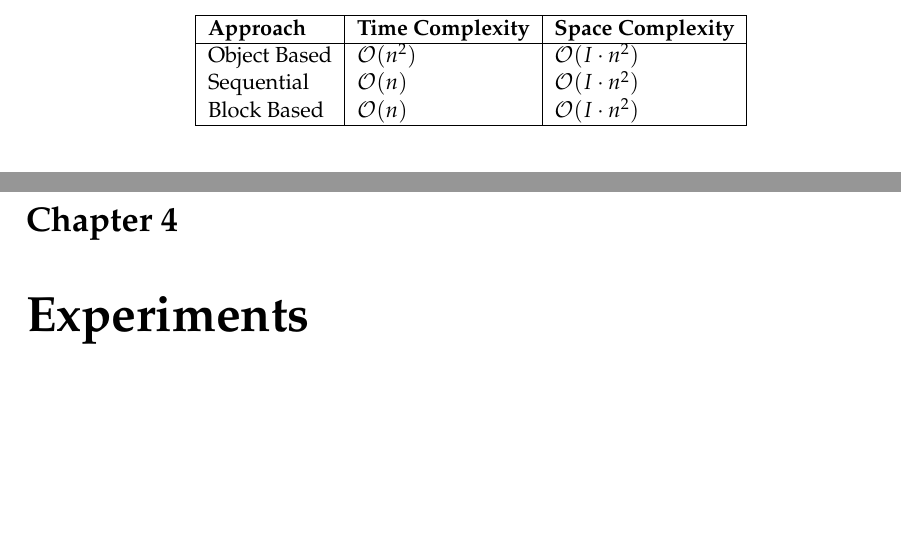
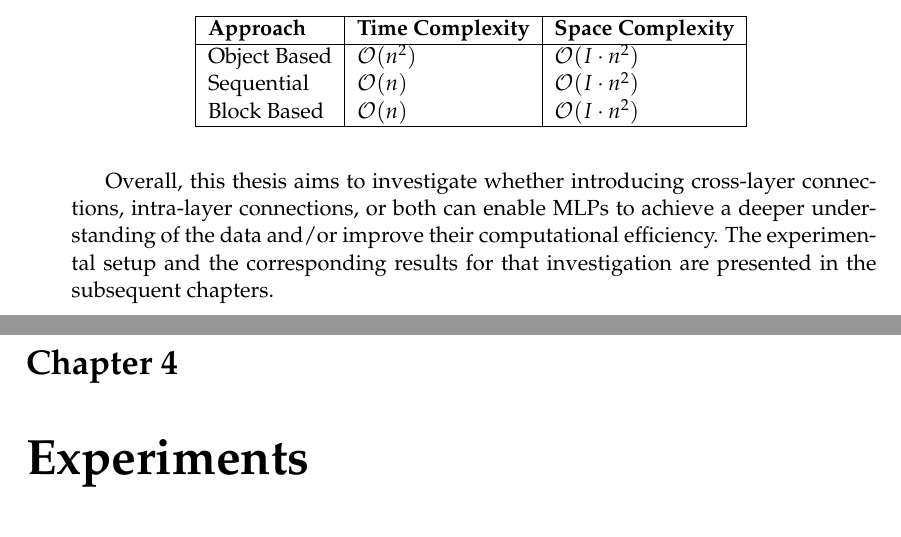
Before and after one commit to sarosh2/SPN-Thesis, a LaTeX thesis (main.tex, which reads Chapters/Methodology.tex): two parts of pages 32 and 33 of 66, joined at a grey line, cut so that both start at the same text, the shorter picture padded with empty space. Compiled offline with pdfLaTeX.

Commit message:
Reiterated the overall objective at the end of methodology

```diff
--- a/Chapters/Methodology.tex
+++ b/Chapters/Methodology.tex
@@ -263,3 +263,5 @@ Block Based              & $\mathcal{O}(n)$        & $\mathcal{O}(I \cdot n^2)$
 \end{table}
 
 In this thesis, the sequential method was chosen for its balanced workload distribution; with larger models, the block-based approach could potentially overwhelm hardware resources at the outset, resulting in slower performance. Ultimately, a hybrid strategy that combines elements of both approaches may offer the greatest efficiency.
+
+Overall, this thesis aims to investigate whether introducing cross-layer connections, intra-layer connections, or both can enable MLPs to achieve a deeper understanding of the data and/or improve their computational efficiency. The experimental setup and the corresponding results for that investigation are presented in the subsequent chapters.
```
Also changed, not shown: main.pdf.
